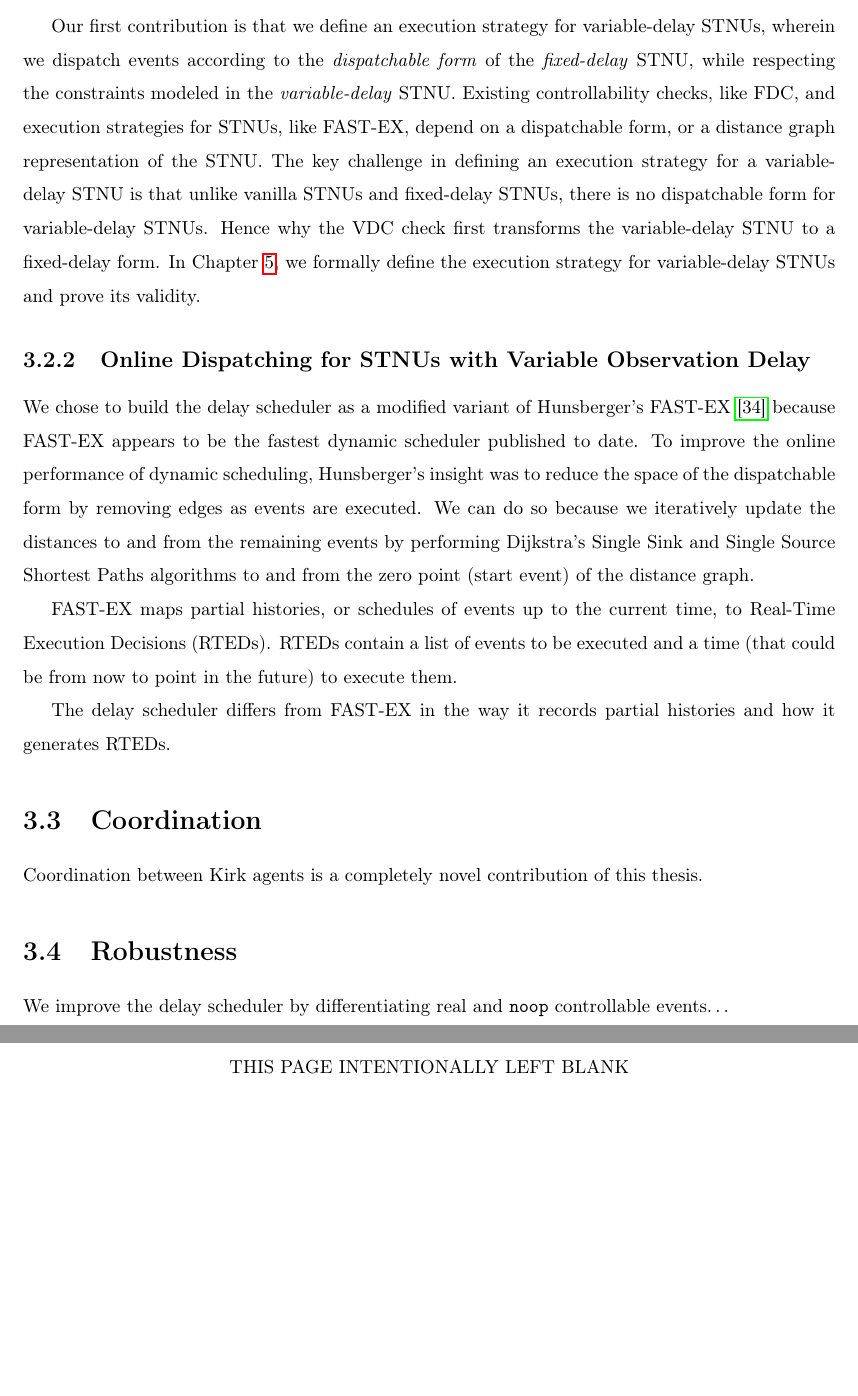
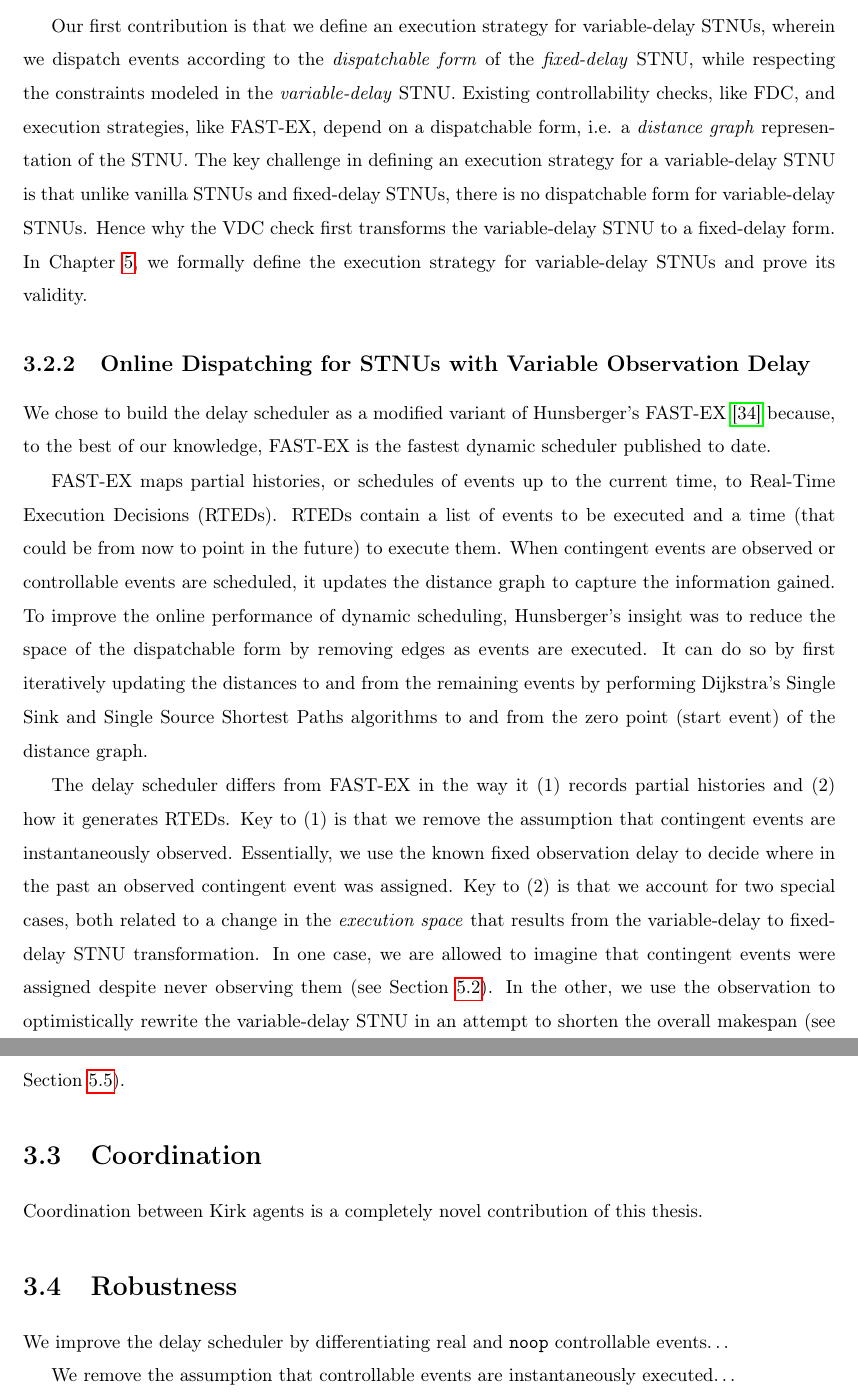
Before and after one commit to cameronwp/sm-thesis, a LaTeX thesis (Pittman-SM.tex): two parts of pages 31 and 32 of 71, joined at a grey line, cut so that both start at the same text, the shorter picture padded with empty space. Compiled offline with pdfLaTeX.

Commit message:
clean up explanation of FAST-EX modifications

```diff
--- a/Pittman-SM.tex
+++ b/Pittman-SM.tex
@@ -787,7 +787,7 @@ more information.
 Our first contribution is that we define an execution strategy for variable-delay STNUs, wherein we
 dispatch events according to the \emph{dispatchable form} of the \emph{fixed-delay} STNU, while respecting the
 constraints modeled in the \emph{variable-delay} STNU. Existing controllability checks, like FDC, and
-execution strategies for STNUs, like FAST-EX, depend on a dispatchable form, or a distance graph
+execution strategies, like FAST-EX, depend on a dispatchable form, i.e. a \emph{distance graph}
 representation of the STNU. The key challenge in defining an execution strategy for a variable-delay
 STNU is that unlike vanilla STNUs and fixed-delay STNUs, there is no dispatchable form for
 variable-delay STNUs. Hence why the VDC check first transforms the variable-delay STNU to a
@@ -795,31 +795,42 @@ fixed-delay form. In Chapter \ref{ch:delay-scheduling}, we formally define the e
 variable-delay STNUs and prove its validity.
 
 \subsection{Online Dispatching for STNUs with Variable Observation Delay}
-\label{sec:org1228bf2}
+\label{sec:org04d455e}
 
 We chose to build the delay scheduler as a modified variant of Hunsberger's FAST-EX
-\citeprocitem{34}{[34]} because FAST-EX appears to be the fastest dynamic scheduler published to
-date. To improve the online performance of dynamic scheduling, Hunsberger's insight was to reduce
-the space of the dispatchable form by removing edges as events are executed. We can do so because we
-iteratively update the distances to and from the remaining events by performing Dijkstra's Single
+\citeprocitem{34}{[34]} because, to the best of our knowledge, FAST-EX is the fastest dynamic
+scheduler published to date.
+
+FAST-EX maps partial histories, or schedules of events up to the current time, to Real-Time
+Execution Decisions (RTEDs). RTEDs contain a list of events to be executed and a time (that could be
+from now to point in the future) to execute them. When contingent events are observed or
+controllable events are scheduled, it updates the distance graph to capture the information gained.
+To improve the online performance of dynamic scheduling, Hunsberger's insight was to reduce the
+space of the dispatchable form by removing edges as events are executed. It can do so by first
+iteratively updating the distances to and from the remaining events by performing Dijkstra's Single
 Sink and Single Source Shortest Paths algorithms to and from the zero point (start event) of the
 distance graph.
 
-FAST-EX maps partial histories, or schedules of events up to the current time, to Real-Time
-Execution Decisions (RTEDs). RTEDs contain a list of events to be executed and a time (that could be
-from now to point in the future) to execute them.
-
-The delay scheduler differs from FAST-EX in the way it records partial histories and how it
-generates RTEDs.
+The delay scheduler differs from FAST-EX in the way it (1) records partial histories and (2) how it
+generates RTEDs. Key to (1) is that we remove the assumption that contingent events are
+instantaneously observed. Essentially, we use the known fixed observation delay to decide where in
+the past an observed contingent event was assigned. Key to (2) is that we account for two special
+cases, both related to a change in the \emph{execution space} that results from the variable-delay to
+fixed-delay STNU transformation. In one case, we are allowed to imagine that contingent events were
+assigned despite never observing them (see Section \ref{sec:recording-vdc-ctg}). In the other, we use the
+observation to optimistically rewrite the variable-delay STNU in an attempt to shorten the overall
+makespan (see Section \ref{sec:optimistic}).
 
 \section{Coordination}
-\label{sec:org048f9df}
+\label{sec:org8bd07d5}
 
 Coordination between Kirk agents is a completely novel contribution of this thesis.
 
 \section{Robustness}
-\label{sec:org3499dba}
+\label{sec:org87c559b}
 
 We improve the delay scheduler by differentiating real and \texttt{noop} controllable events\ldots{}
 
+We remove the assumption that controllable events are instantaneously executed\ldots{}
+
 \chapter{Modeling Temporal Networks}
```
Also changed, not shown: Pittman-SM.pdf, Pittman-SM.tex (62 more changed lines), 1 other file.
